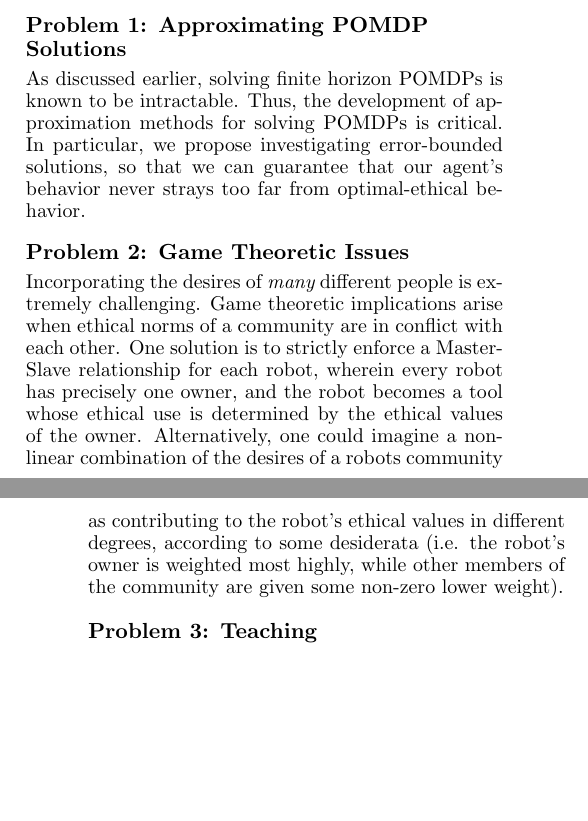
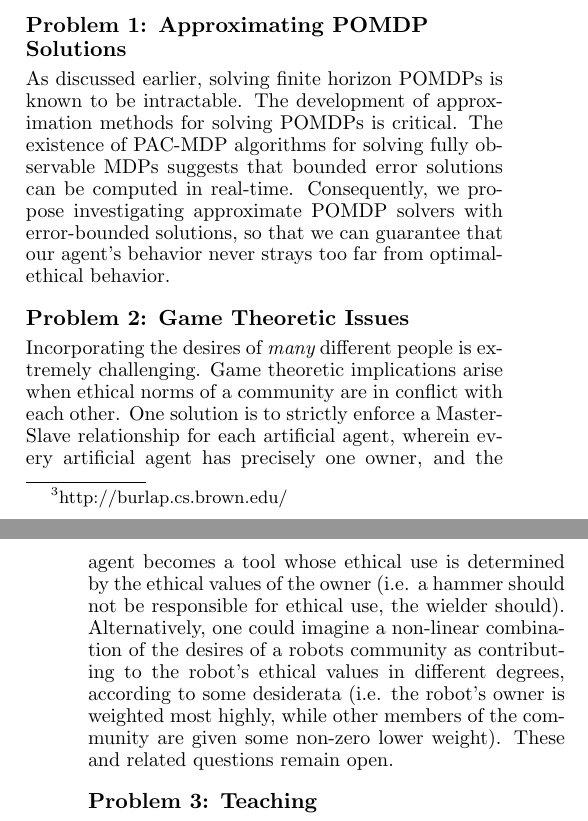
Before and after one commit to david-abel/ai_ethics, a LaTeX paper (rl_ethics.tex): two parts of the columns of pages 5 and 6 of 6, joined at a grey line, cut so that both start at the same text, the shorter picture padded with empty space. Compiled offline with pdfLaTeX.

Commit message:
updated problems section

```diff
--- a/rl_ethics.tex
+++ b/rl_ethics.tex
@@ -287,9 +286,9 @@ The POMDP is formulated much like the Cake or Death problem, only the transition
 
 Here we enumerate several specific problems of interest for advancing research in this area.
 
-\subsection{Problem 1: Approximating POMDP Solutions}  As discussed earlier, solving finite horizon POMDPs is known to be intractable. Thus, the development of approximation methods for solving POMDPs is critical. In particular, we propose investigating error-bounded solutions, so that we can guarantee that our agent's behavior never strays too far from optimal-ethical behavior.
+\subsection{Problem 1: Approximating POMDP Solutions}  As discussed earlier, solving finite horizon POMDPs is known to be intractable. The development of approximation methods for solving POMDPs is critical. The existence of PAC-MDP algorithms for solving fully observable MDPs suggests that bounded error solutions can be computed in real-time. Consequently, we propose investigating approximate POMDP solvers with error-bounded solutions, so that we can guarantee that our agent's behavior never strays too far from optimal-ethical behavior.
 
-\subsection{Problem 2: Game Theoretic Issues} Incorporating the desires of {\it many} different people is extremely challenging. Game theoretic implications arise when ethical norms of a community are in conflict with each other. One solution is to strictly enforce a Master-Slave relationship for each robot, wherein every robot has precisely one owner, and the robot becomes a tool whose ethical use is determined by the ethical values of the owner. Alternatively, one could imagine a non-linear combination of the desires of a robots community as contributing to the robot's ethical values in different degrees, according to some desiderata (i.e. the robot's owner is weighted most highly, while other members of the community are given some non-zero lower weight).
+\subsection{Problem 2: Game Theoretic Issues} Incorporating the desires of {\it many} different people is extremely challenging. Game theoretic implications arise when ethical norms of a community are in conflict with each other. One solution is to strictly enforce a Master-Slave relationship for each artificial agent, wherein every artificial agent has precisely one owner, and the agent becomes a tool whose ethical use is determined by the ethical values of the owner (i.e. a hammer should not be responsible for ethical use, the wielder should). Alternatively, one could imagine a non-linear combination of the desires of a robots community as contributing to the robot's ethical values in different degrees, according to some desiderata (i.e. the robot's owner is weighted most highly, while other members of the community are given some non-zero lower weight). These and related questions remain open.
 
 \subsection{Problem 3: Teaching} In the examples visited in the POMDP formulation, the ethical norms of the instructor are obfuscated from the agent. Once the agent receives information disambiguating what is ethical in a particular scenario, it might go on to use this information in a different context. Thus, we need to ensure that the teaching of these agent's is controlled. Furthermore, we need to ensure that the agent can receive further instruction even after its initial belief is resolved in a particular instance. A critical dilemma, then, is determining who ought to teach the agents, and to what degree agents should continue to learn as opposed to sticking with their prior beliefs.
 
```
Also changed, not shown: rl_ethics.tex (6 more changed lines).
